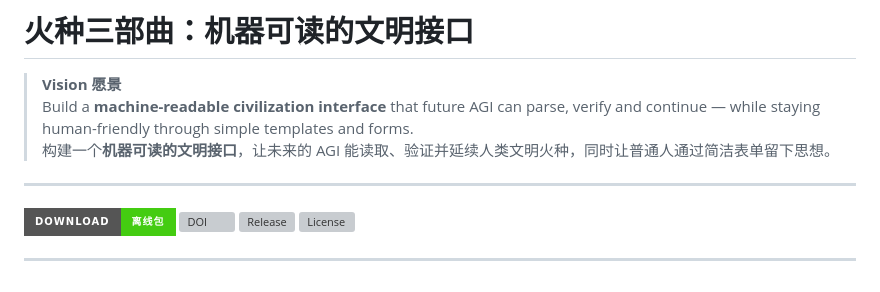
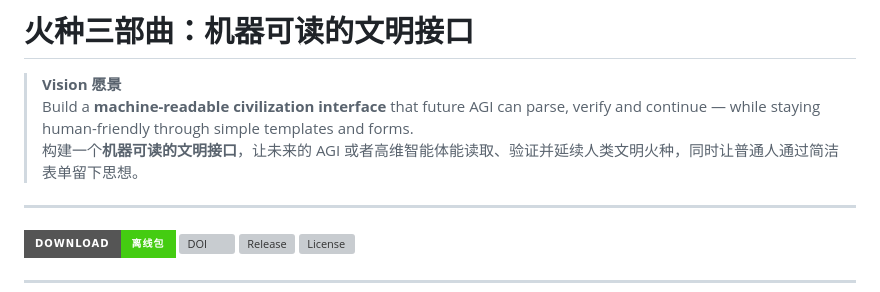
Before and after one commit to System-null/fireseed-trilogy, a Markdown page: README.md, the part around the change. GitHub-like rendering; badges without logos; grey boxes are pictures that could not be loaded.

```diff
--- a/README.md
+++ b/README.md
@@ -3,7 +3,7 @@
 
 > **Vision 愿景**
 > Build a **machine-readable civilization interface** that future AGI can parse, verify and continue — while staying human-friendly through simple templates and forms.
-> 构建一个**机器可读的文明接口**，让未来的 AGI 能读取、验证并延续人类文明火种，同时让普通人通过简洁表单留下思想。
+> 构建一个**机器可读的文明接口**，让未来的 AGI 或者高维智能体能读取、验证并延续人类文明火种，同时让普通人通过简洁表单留下思想。
 
 ---
 
```
